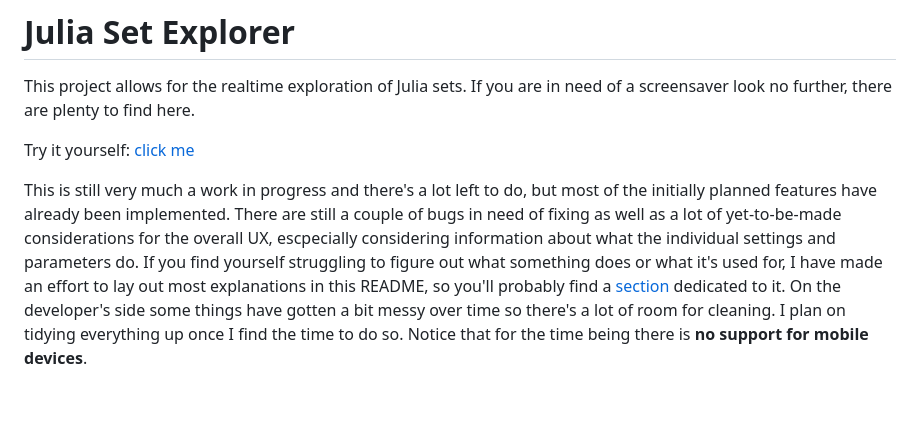
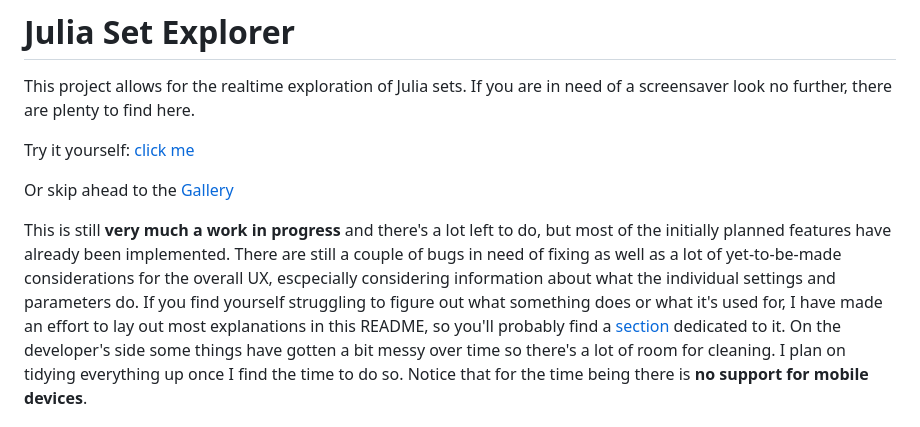
Before and after one commit to syn-ce/JuliaSetExplorer, a Markdown page: README.md, the part around the change. Drawn GitHub-style; blank space fills up the shorter version.

```diff
--- a/README.md
+++ b/README.md
@@ -5,7 +5,9 @@ If you are in need of a screensaver look no further, there are plenty to find he
 
 Try it yourself: [click me](https://syn-ce.github.io/JuliaSetExplorer/)
 
-This is still very much a work in progress and there's a lot left to do, but most of the initially planned features have already been implemented. There are still a couple of bugs in need of fixing as well as a lot of yet-to-be-made considerations for the overall UX, escpecially considering information about what the individual settings and parameters do. If you find yourself struggling to figure out what something does or what it's used for, I have made an effort to lay out most explanations in this README, so you'll probably find a [section](#table-of-contents) dedicated to it.
+Or skip ahead to the [Gallery](#gallery)
+
+This is still **very much a work in progress** and there's a lot left to do, but most of the initially planned features have already been implemented. There are still a couple of bugs in need of fixing as well as a lot of yet-to-be-made considerations for the overall UX, escpecially considering information about what the individual settings and parameters do. If you find yourself struggling to figure out what something does or what it's used for, I have made an effort to lay out most explanations in this README, so you'll probably find a [section](#table-of-contents) dedicated to it.
 On the developer's side some things have gotten a bit messy over time so there's a lot of room for cleaning. I plan on tidying everything up once I find the time to do so.
 Notice that for the time being there is **no support for mobile devices**.
 
```
